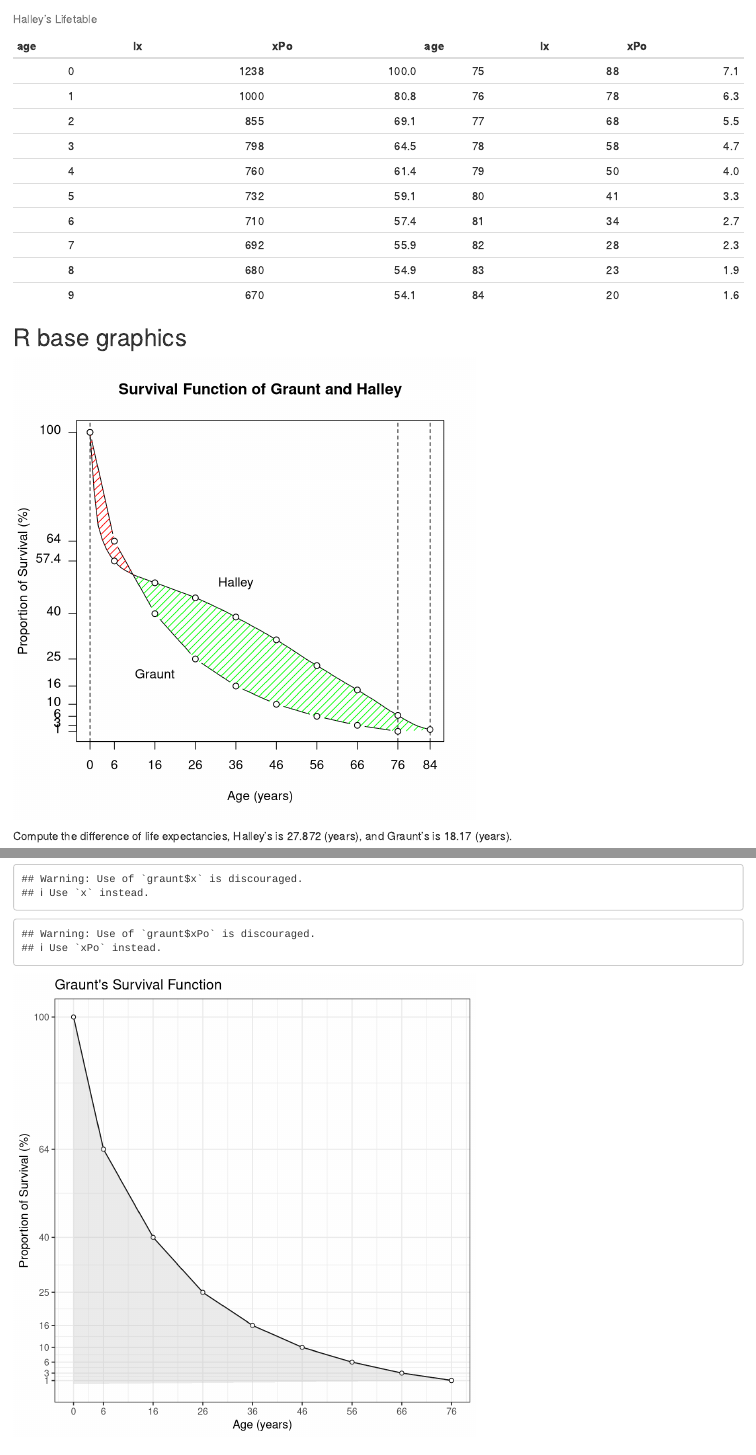
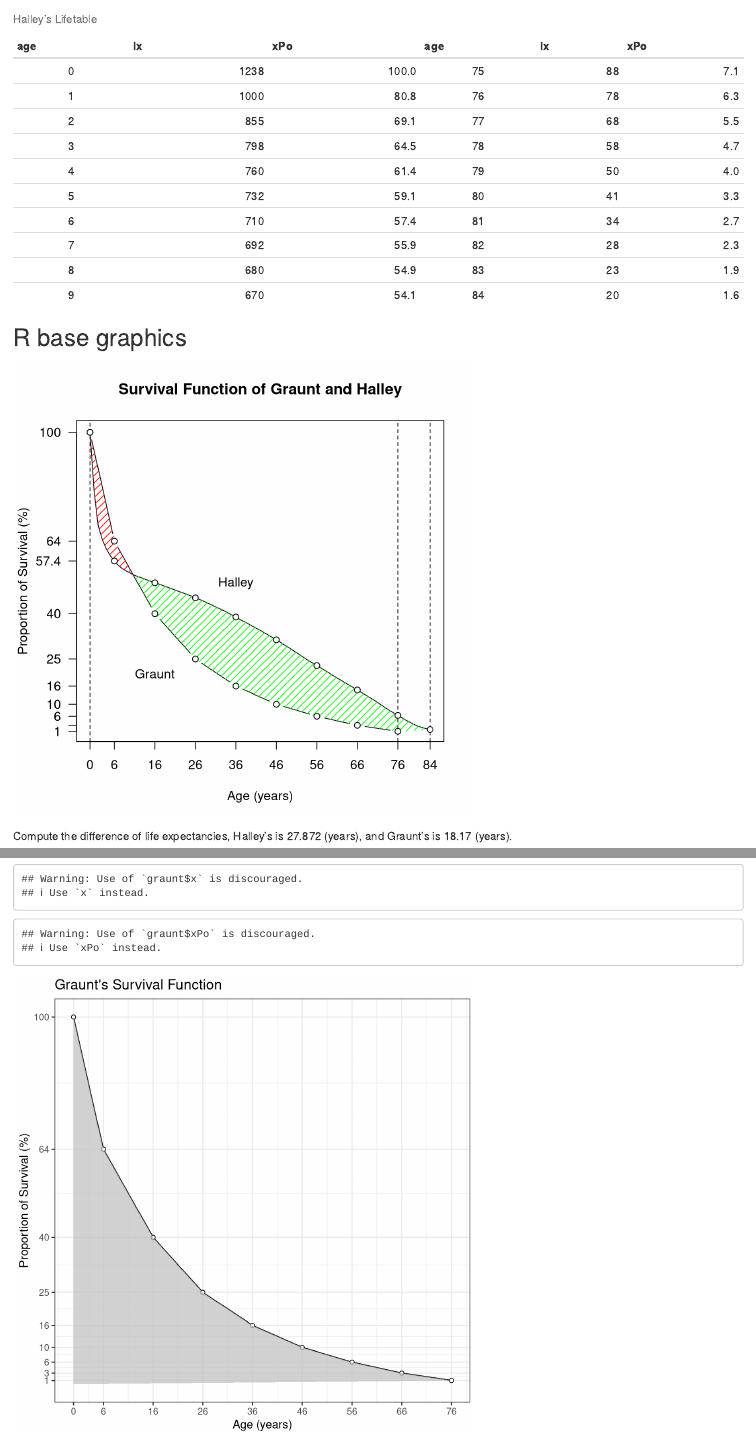
Before and after one commit to kwlee58/Lifetable, an R Markdown document (R/Graunt_US_Halley160406_en_Summary.Rmd): the page in a window 1100 px wide, from 1900 px down, and a second part further down, joined at a grey line. Rendered offline with R 4.5, knitr and Pandoc, with nearby package versions.

Commit message:
alpha = 0.7, grey

````diff
--- a/R/Graunt_US_Halley160406_en_Summary.Rmd
+++ b/R/Graunt_US_Halley160406_en_Summary.Rmd
@@ -289,7 +289,7 @@ g5 <- g4 +
   geom_vline(xintercept = graunt$x, linetype = "dotted") +
   geom_hline(yintercept = 0, linetype = "dotted")
 pg4 <- g4 +
-  geom_polygon(data = graunt.poly, aes(x = x, y = y), alpha = 0.3, fill = "grey")
+  geom_polygon(data = graunt.poly, aes(x = x, y = y), alpha = 0.7, fill = "grey")
 ```
 -->
 
````
